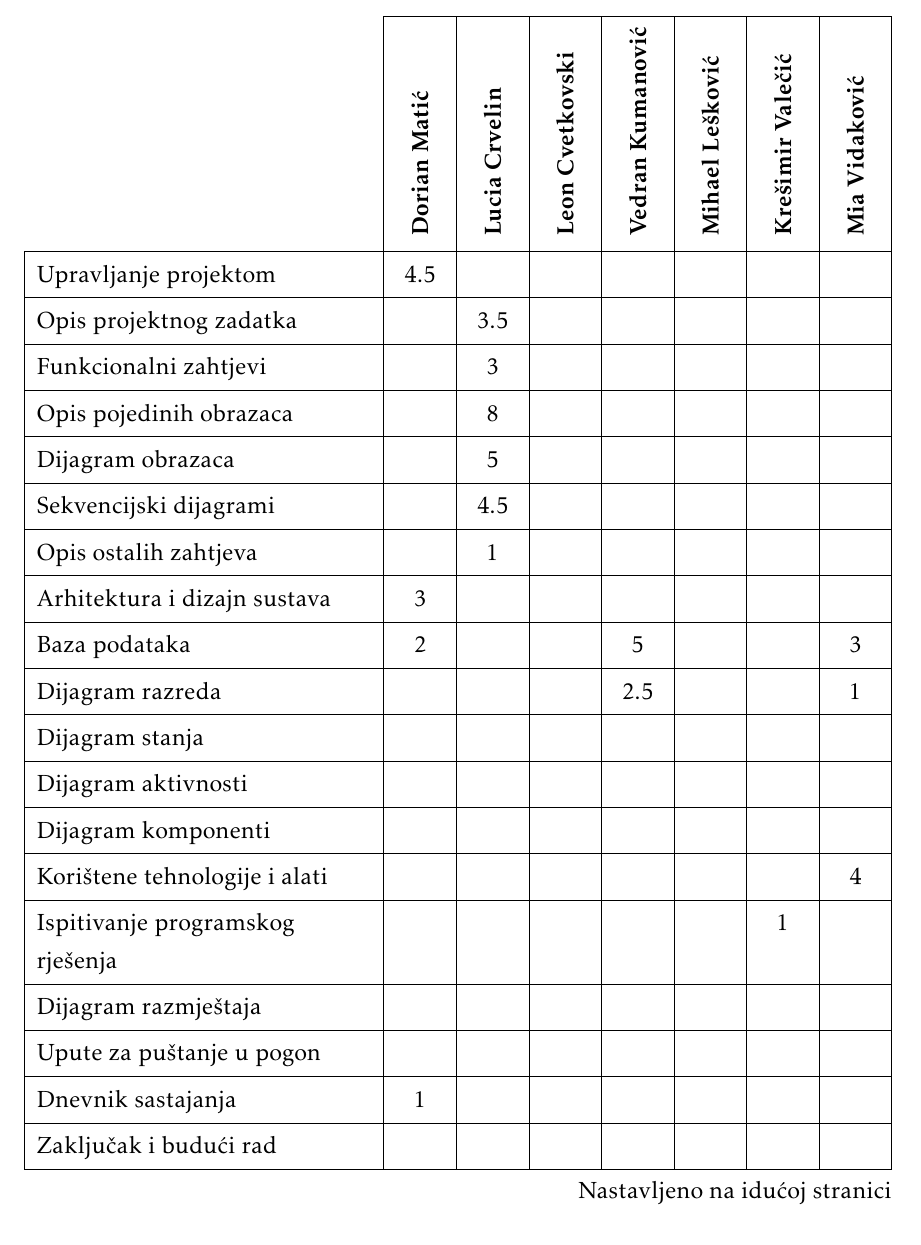
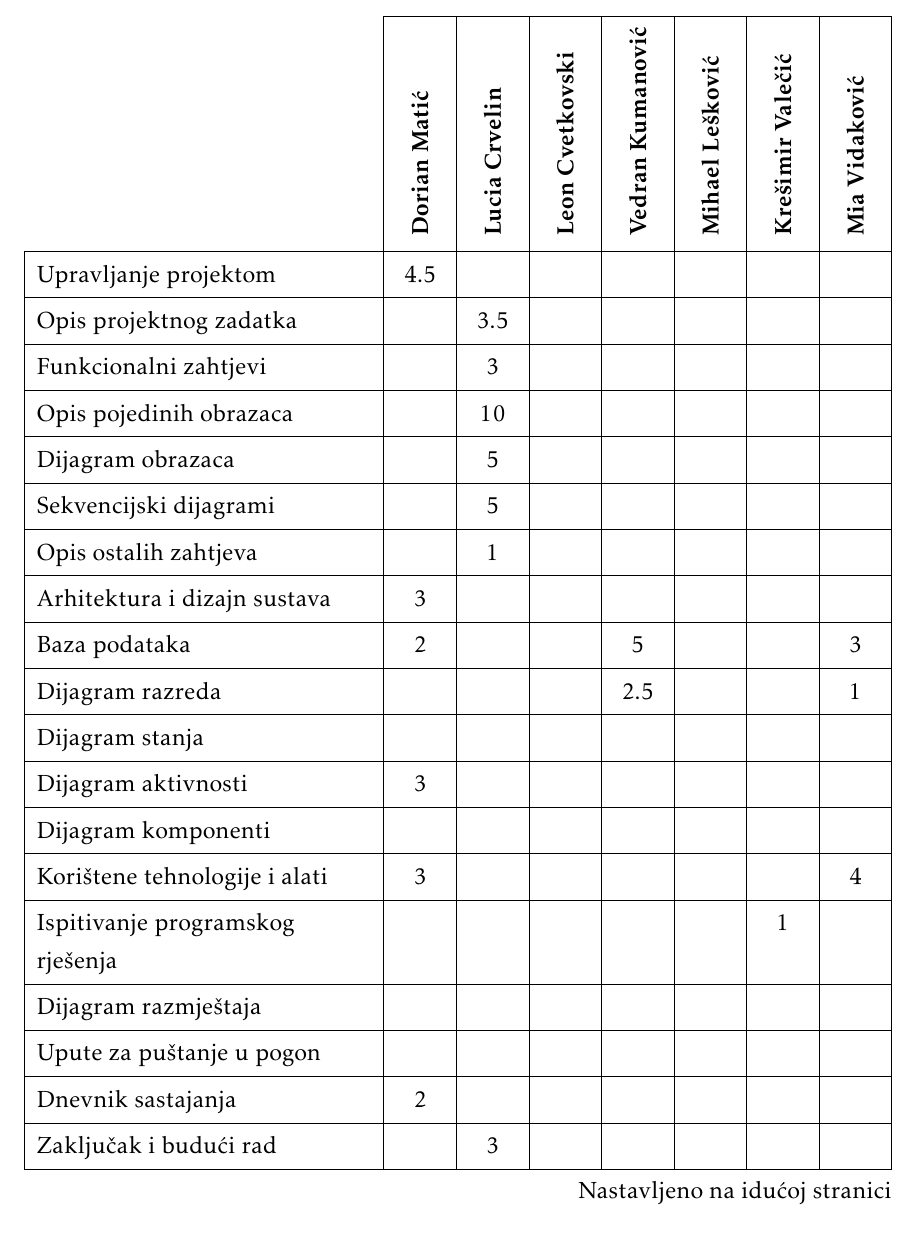
Before and after one commit to WeleByte/WeleByte, a LaTeX document (Dokumentacija/PROGI_ProjektnaDokumentacija.tex, which reads Dokumentacija/Dodatak.tex): part of page 84 of 86, cut so that both start at the same text. Compiled offline with pdfLaTeX.

Commit message:
edit dodatak

```diff
--- a/Dokumentacija/Dodatak.tex
+++ b/Dokumentacija/Dodatak.tex
@@ -470,30 +470,29 @@ Backend tim će nastaviti rad na novim entitetima i otvarati API endpointe koji
 				Opis projektnog zadatka 	&  & 3.5 &  &  &  &  & \\
 
 				Funkcionalni zahtjevi       &  & 3 &  &  &  &  &  \\
-				Opis pojedinih obrazaca 	&  & 8 &  &  &  &  &  \\
+				Opis pojedinih obrazaca 	&  & 10 &  &  &  &  &  \\
 				Dijagram obrazaca 			&  & 5 &  &  &  &  &  \\
-				Sekvencijski dijagrami 		&  & 4.5 &  &  &  &  &  \\
+				Sekvencijski dijagrami 		&  & 5 &  &  &  &  &  \\
 				Opis ostalih zahtjeva 		&  & 1 &  &  &  &  &  \\
 
 				Arhitektura i dizajn sustava	 & 3 &  &  &  &  &  &  \\
 				Baza podataka				& 2 &  &  & 5 &  &  & 3  \\
 				Dijagram razreda 			&  &  &  & 2.5 &  &  & 1  \\
 				Dijagram stanja				&  &  &  &  &  &  &  \\
-				Dijagram aktivnosti 		&  &  &  &  &  &  &  \\
+				Dijagram aktivnosti 		& 3 &  &  &  &  &  &  \\
 				Dijagram komponenti			&  &  &  &  &  &  &  \\
-				Korištene tehnologije i alati 		&  &  &  &  &  &  & 4 \\
+				Korištene tehnologije i alati 		& 3 &  &  &  &  &  & 4 \\
 				Ispitivanje programskog rješenja 	&  &  &  &  &  & 1 &  \\
 				Dijagram razmještaja			&  &  &  &  &  &  &  \\
 				Upute za puštanje u pogon 		&  &  &  &  &  &  &  \\
-				Dnevnik sastajanja 			& 1 &  &  &  &  &  &  \\
-				Zaključak i budući rad 		&  &  &  &  &  &  &  \\
-				Popis literature 			&  &  &  &  &  &  &  \\  \hline
+				Dnevnik sastajanja 			& 2 &  &  &  &  &  &  \\
+				Zaključak i budući rad 		&  & 3 &  &  &  &  &  \\  \hline
 				\textit{Integracija baze podataka}&  &  &  &  &  &  & 7 \\
 				\textit{Spring security} 			& 4 &  &  &  & 15 &  &  \\
 				\textit{Frontend inicijalizacija} 				&  &  & 10 &  & 3 & 1 &  \\
 				\textit{Deployment} 		 			& 6 &  &  &  &  &  & \\
 				\textit{Backend inicijalizacija} 							&  &  &  &  &  &  & 2 \\
-				\textit{Postavljanje, revizija dokumentacije i dr.} 							&  &  5&  &  &  &  &  \\
+				\textit{Postavljanje, revizija dokumentacije i dr.} 							&  &  9&  &  &  &  &  \\
 				\textit{funkcionalnosti frontenda}		&  &  & 4 &  &  & 7 &  \\
 				\textit{Sastanci} 							& 13 & 13.5 & 11 & 12.5 & 12.5 & 13.5 & 12.5\\
 			\end{longtblr}
```
Also changed, not shown: 1 other file.
